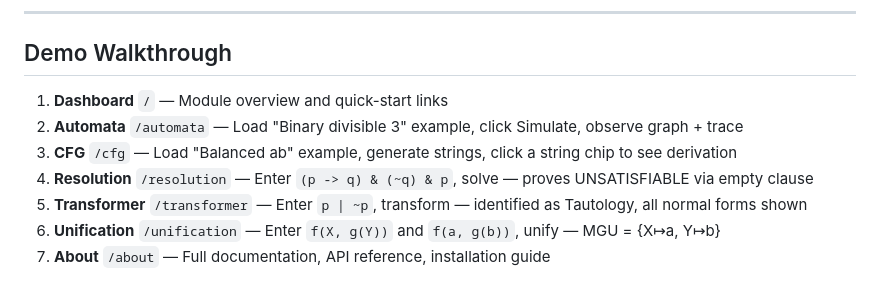
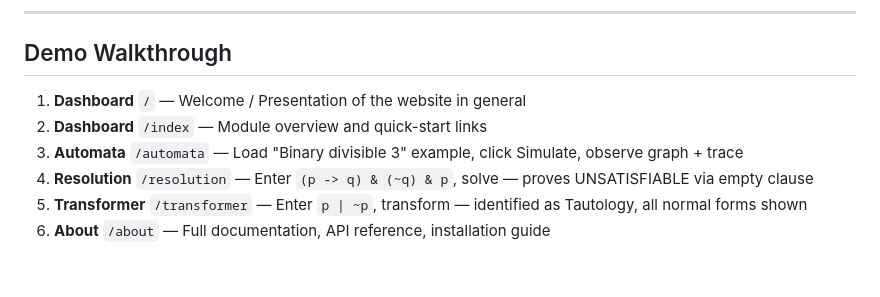
Before and after one commit to G10rga/TFCS-3.12.2, a Markdown page: README.md, the part around the change. Drawn GitHub-style.

Commit message:
Update demo walkthrough section in README

```diff
--- a/README.md
+++ b/README.md
@@ -108,11 +108,9 @@ Example: `q0,a,q1;q0,b,q0;q1,a,q2`
 ---
 
 ## Demo Walkthrough
-
-1. **Dashboard** `/` — Module overview and quick-start links
-2. **Automata** `/automata` — Load "Binary divisible 3" example, click Simulate, observe graph + trace
-3. **CFG** `/cfg` — Load "Balanced ab" example, generate strings, click a string chip to see derivation
+1. **Dashboard** `/` — Welcome / Presentation of the website in general
+2. **Dashboard** `/index` — Module overview and quick-start links
+3. **Automata** `/automata` — Load "Binary divisible 3" example, click Simulate, observe graph + trace
 4. **Resolution** `/resolution` — Enter `(p -> q) & (~q) & p`, solve — proves UNSATISFIABLE via empty clause
 5. **Transformer** `/transformer` — Enter `p | ~p`, transform — identified as Tautology, all normal forms shown
-6. **Unification** `/unification` — Enter `f(X, g(Y))` and `f(a, g(b))`, unify — MGU = {X↦a, Y↦b}
-7. **About** `/about` — Full documentation, API reference, installation guide
+6. **About** `/about` — Full documentation, API reference, installation guide
```
